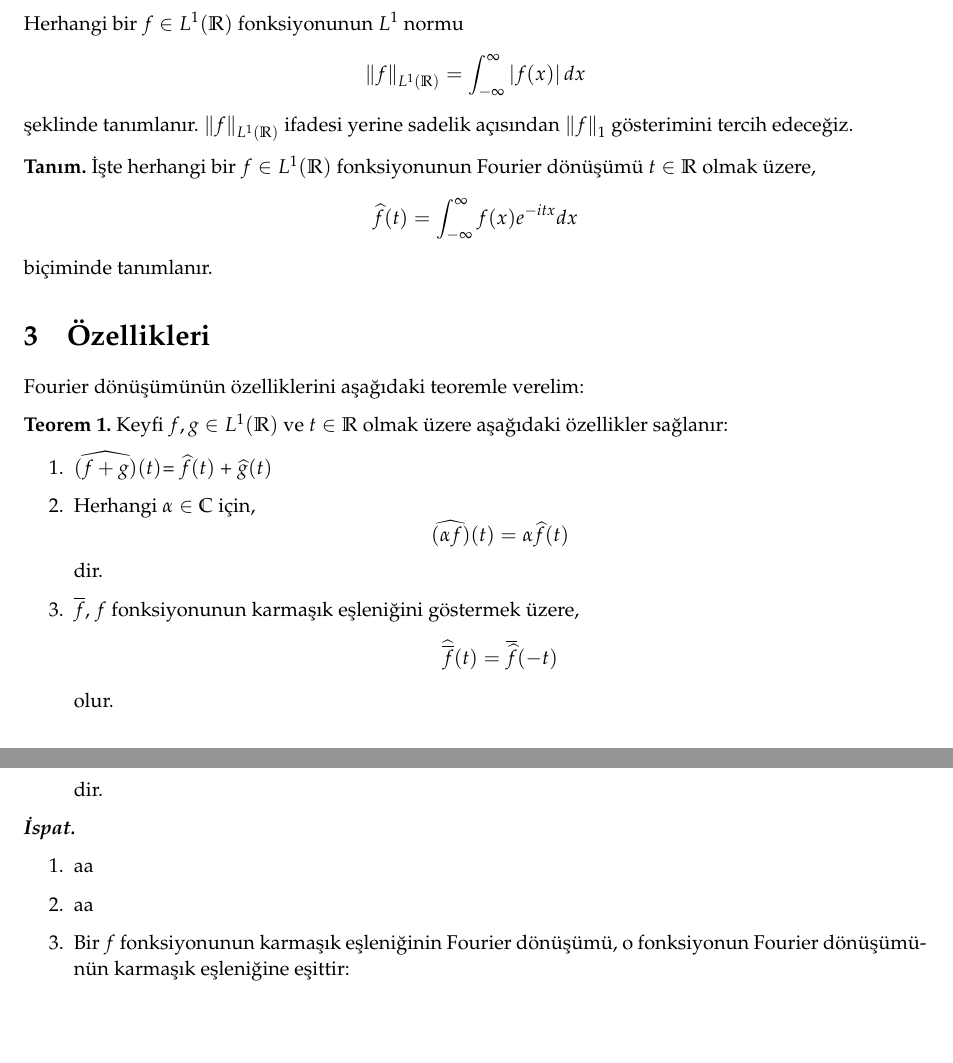
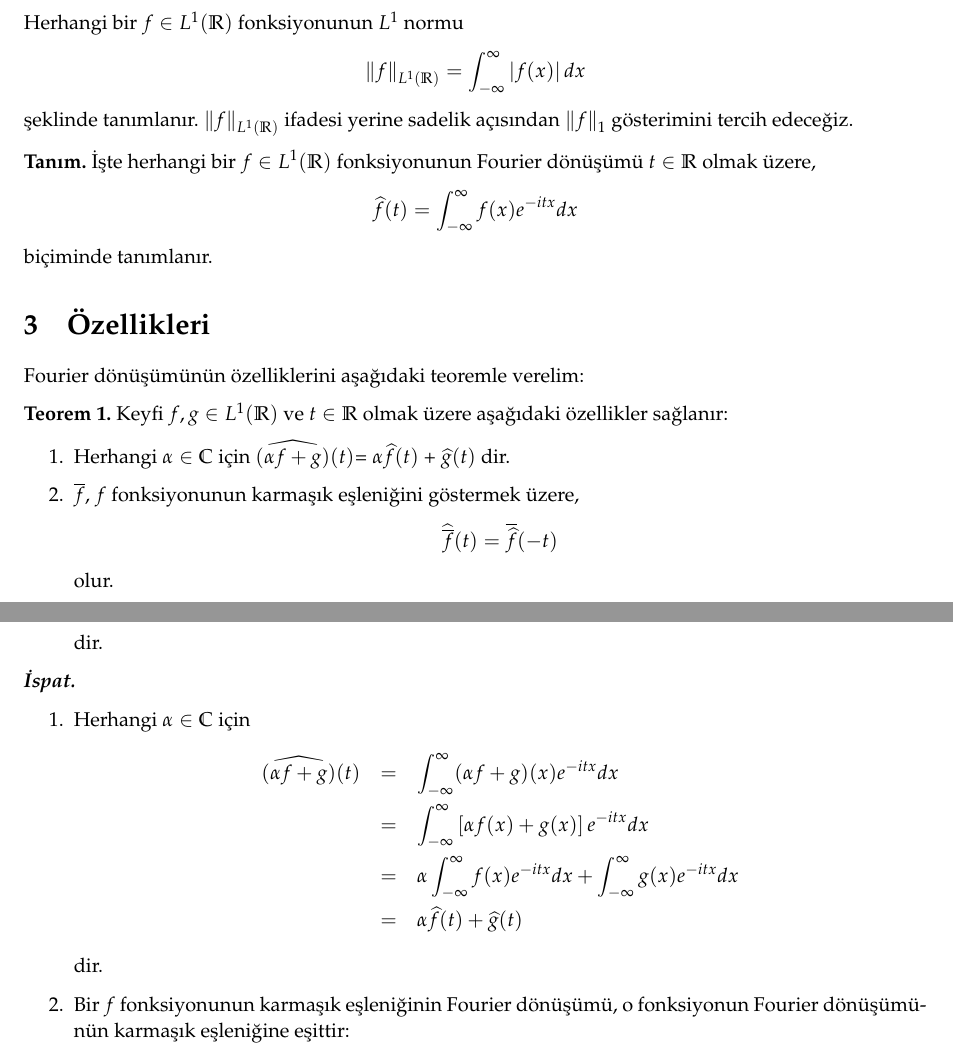
Before and after one commit to hakanergul/doktora, a LaTeX document (fourierodev.tex): two parts of pages 1 and 2 of 4, joined at a grey line, cut so that both start at the same text, the shorter picture padded with empty space. Compiled offline with pdfLaTeX.

Commit message:
odev güncelleme

```diff
--- a/fourierodev.tex
+++ b/fourierodev.tex
@@ -44,10 +44,7 @@ biçiminde tanımlanır.
 \textbf{Teorem 1.} Keyfi $f, g \in L^1(\mathbb{R})$ ve $t\in \mathbb{R}$ olmak üzere aşağıdaki özellikler sağlanır:
 
 \begin{enumerate}
-\item $\widehat{(f+g)}(t)$ = $\widehat{f}(t)$ + $\widehat{g}(t)$
-\item Herhangi $\alpha \in \mathbb{C}$ için,
-\[ \widehat{(\alpha f)}(t) = \alpha \widehat{f}(t) \]
-dir.
+\item Herhangi $\alpha \in \mathbb{C}$ için $\widehat{(\alpha f+g)}(t)$ = $\alpha \widehat{f}(t)$ + $\widehat{g}(t)$ dir.
 \item  $\overline{f}$, $f$ fonksiyonunun karmaşık eşleniğini göstermek üzere,
 \[ \widehat{\overline{f}}(t) = \overline{\widehat{f}}(-t) \]
 olur.
@@ -64,8 +61,14 @@ dir.
 
 \textit{\textbf{İspat.}}
 \begin{enumerate}
-	\item aa
-	\item aa
+	\item Herhangi $\alpha \in \mathbb{C}$ için
+	\begin{eqnarray*}
+	\widehat{(\alpha f+g)}(t) &=& \int_{-\infty }^{\infty } (\alpha f + g)(x) e^{-itx}dx \\
+	&=& \int_{-\infty }^{\infty } \left[ \alpha f(x) + g(x)\right]  e^{-itx}dx \\
+	&=& \alpha \int_{-\infty }^{\infty } f(x) e^{-itx}dx + \int_{-\infty }^{\infty } g(x) e^{-itx}dx \\
+	&=& \alpha \widehat{f}(t) + \widehat{g}(t)
+	\end{eqnarray*}
+dir.
 	\item  Bir $f$ fonksiyonunun karmaşık eşleniğinin Fourier dönüşümü, o fonksiyonun Fourier dönüşümünün karmaşık eşleniğine eşittir:
 		\begin{eqnarray*}
 		\widehat{\overline{f}}(t)  &=&  \int_{-\infty }^{\infty } \overline{f}(x) e^{-itx}dx  \\ &=&  \int_{-\infty }^{\infty } \overline{f}(x) \overline{e^{itx}}dx\\ &=& \int_{-\infty }^{\infty } \overline{f(x)e^{itx}} dx \\ &=& \overline{\int_{-\infty }^{\infty } f(x)e^{itx} dx} \\ &=& \overline{\widehat{f}(-t)}
```
Also changed, not shown: fourierodev.pdf, fourierodev.tex (2 more changed lines), 4 other files.
